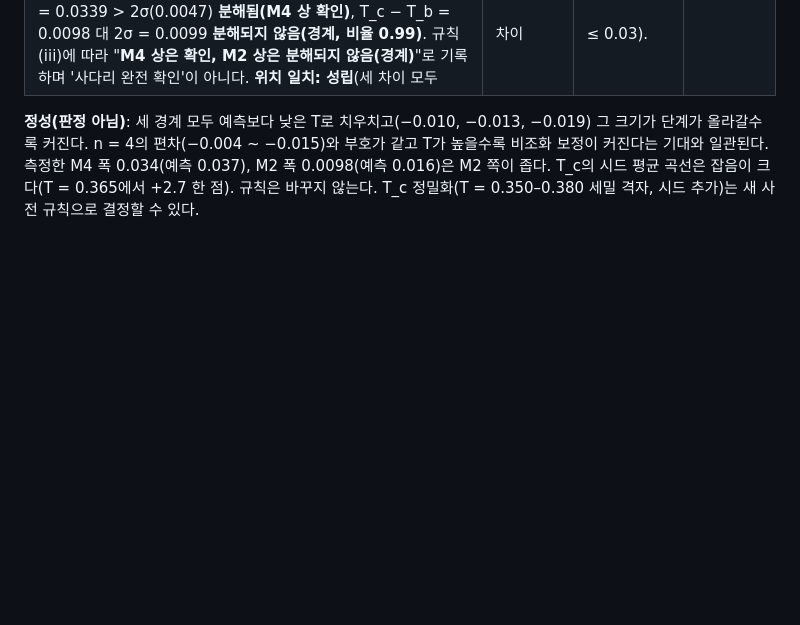
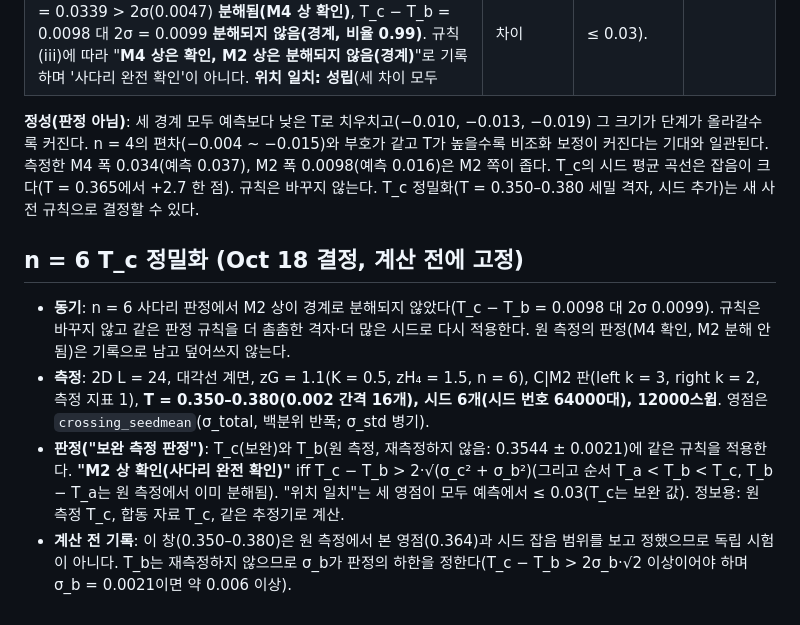
Before and after one commit to cywon-commits/Polyhedron_Spin_Group, a Markdown page: docs/CD_rules.md, the part around the change. GitHub-like rendering; blank space fills up the shorter version.

Commit message:
Pre-register n=6 T_c refinement
Co-Authored-By: Claude Sonnet 5.5 <noreply@anthropic.com>
Claude-Session: https://claude.ai/code/session_01Esc9CtzvPxuMvhEnxWoDri

```diff
--- a/docs/CD_rules.md
+++ b/docs/CD_rules.md
@@ -145,3 +145,9 @@ H6 재스캔, 3D U, 위 결정과 별개로 병행한다. B 3D zH₄ = 1.0, 정
 | T_c (M2 → C, C\|M2 판) | 0.3832 | 0.3641 ± 0.0045 | −0.0191 |
 **규칙 판정**: 순서 T_a < T_b < T_c는 맞다. 인접 차이: T_b − T_a = 0.0339 > 2σ(0.0047) **분해됨(M4 상 확인)**, T_c − T_b = 0.0098 대 2σ = 0.0099 **분해되지 않음(경계, 비율 0.99)**. 규칙 (iii)에 따라 "**M4 상은 확인, M2 상은 분해되지 않음(경계)**"로 기록하며 '사다리 완전 확인'이 아니다. **위치 일치: 성립**(세 차이 모두 |차이| ≤ 0.03).
 **정성(판정 아님)**: 세 경계 모두 예측보다 낮은 T로 치우치고(−0.010, −0.013, −0.019) 그 크기가 단계가 올라갈수록 커진다. n = 4의 편차(−0.004 ~ −0.015)와 부호가 같고 T가 높을수록 비조화 보정이 커진다는 기대와 일관된다. 측정한 M4 폭 0.034(예측 0.037), M2 폭 0.0098(예측 0.016)은 M2 쪽이 좁다. T_c의 시드 평균 곡선은 잡음이 크다(T = 0.365에서 +2.7 한 점). 규칙은 바꾸지 않는다. T_c 정밀화(T = 0.350–0.380 세밀 격자, 시드 추가)는 새 사전 규칙으로 결정할 수 있다.
+
+## n = 6 T_c 정밀화 (Oct 18 결정, 계산 전에 고정)
+- **동기**: n = 6 사다리 판정에서 M2 상이 경계로 분해되지 않았다(T_c − T_b = 0.0098 대 2σ 0.0099). 규칙은 바꾸지 않고 같은 판정 규칙을 더 촘촘한 격자·더 많은 시드로 다시 적용한다. 원 측정의 판정(M4 확인, M2 분해 안 됨)은 기록으로 남고 덮어쓰지 않는다.
+- **측정**: 2D L = 24, 대각선 계면, zG = 1.1(K = 0.5, zH₄ = 1.5, n = 6), C|M2 판(left k = 3, right k = 2, 측정 지표 1), **T = 0.350–0.380(0.002 간격 16개), 시드 6개(시드 번호 64000대), 12000스윕**. 영점은 `crossing_seedmean`(σ_total, 백분위 반폭; σ_std 병기).
+- **판정("보완 측정 판정")**: T_c(보완)와 T_b(원 측정, 재측정하지 않음: 0.3544 ± 0.0021)에 같은 규칙을 적용한다. **"M2 상 확인(사다리 완전 확인)"** iff T_c − T_b > 2·√(σ_c² + σ_b²)(그리고 순서 T_a < T_b < T_c, T_b − T_a는 원 측정에서 이미 분해됨). "위치 일치"는 세 영점이 모두 예측에서 ≤ 0.03(T_c는 보완 값). 정보용: 원 측정 T_c, 합동 자료 T_c, 같은 추정기로 계산.
+- **계산 전 기록**: 이 창(0.350–0.380)은 원 측정에서 본 영점(0.364)과 시드 잡음 범위를 보고 정했으므로 독립 시험이 아니다. T_b는 재측정하지 않으므로 σ_b가 판정의 하한을 정한다(T_c − T_b > 2σ_b·√2 이상이어야 하며 σ_b = 0.0021이면 약 0.006 이상).
```
